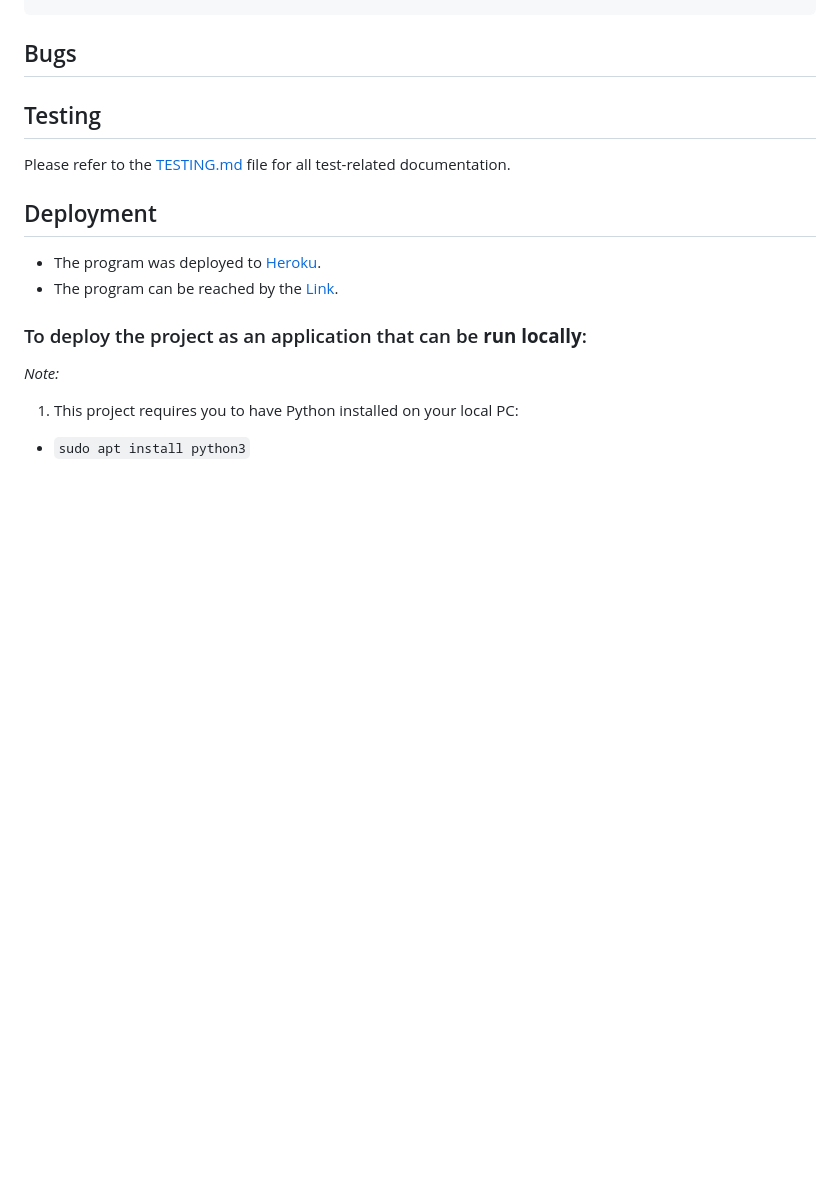
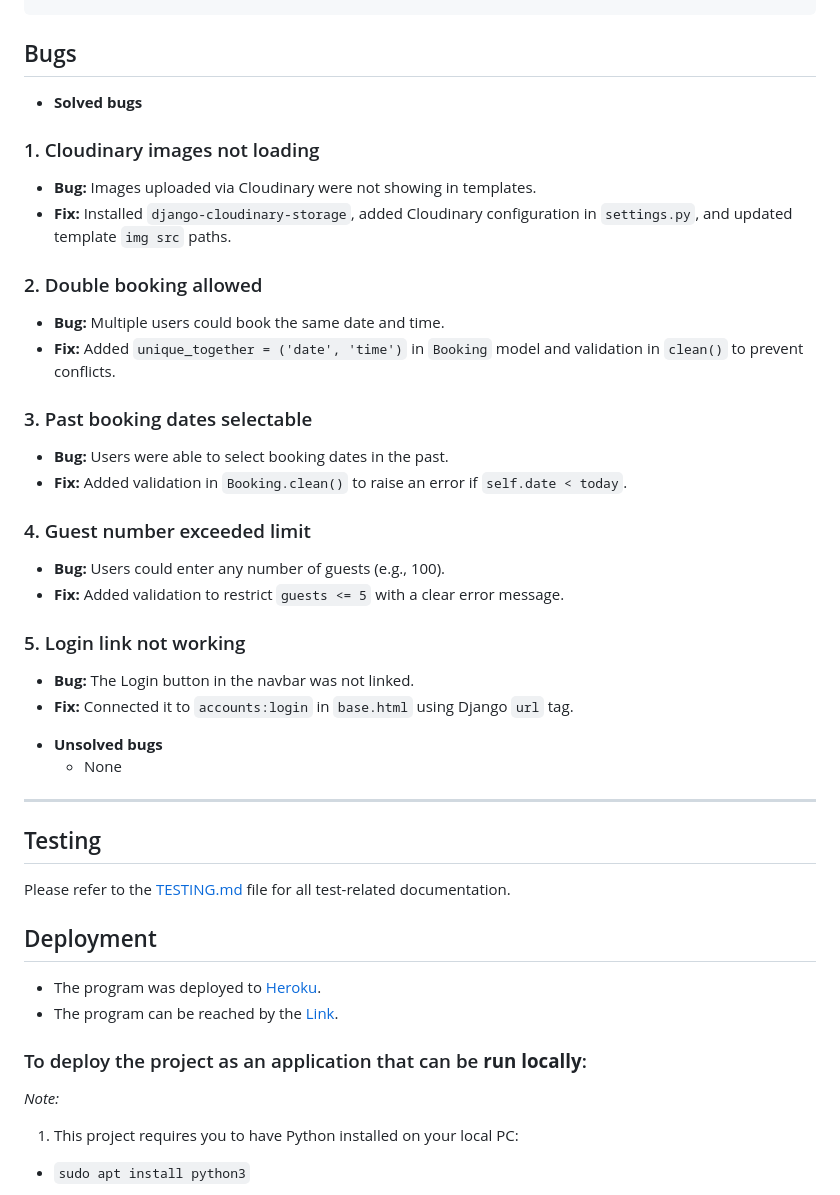
Before and after one commit to kenneth2-3/Restaurant_booking, a Markdown page: README.md, the part around the change. Rendered like a GitHub page; blank space fills up the shorter version.

Commit message:
Add the solved and unsolved bugs that were encountered

```diff
--- a/README.md
+++ b/README.md
@@ -133,6 +133,33 @@ AYCE_RESTAURANT/
 
 ## Bugs
 
++ **Solved bugs**
+
+### 1. Cloudinary images not loading
+- **Bug:** Images uploaded via Cloudinary were not showing in templates.
+- **Fix:** Installed `django-cloudinary-storage`, added Cloudinary configuration in `settings.py`, and updated template `img src` paths.
+
+### 2. Double booking allowed
+- **Bug:** Multiple users could book the same date and time.
+- **Fix:** Added `unique_together = ('date', 'time')` in `Booking` model and validation in `clean()` to prevent conflicts.
+
+### 3. Past booking dates selectable
+- **Bug:** Users were able to select booking dates in the past.
+- **Fix:** Added validation in `Booking.clean()` to raise an error if `self.date < today`.
+
+### 4. Guest number exceeded limit
+- **Bug:** Users could enter any number of guests (e.g., 100).
+- **Fix:** Added validation to restrict `guests <= 5` with a clear error message.
+
+### 5. Login link not working
+- **Bug:** The Login button in the navbar was not linked.
+- **Fix:** Connected it to `accounts:login` in `base.html` using Django `url` tag.
+
++ **Unsolved bugs**
+  - None
+
+---
+
 ## Testing
 
 Please refer to the [TESTING.md]() file for all test-related documentation.
```
